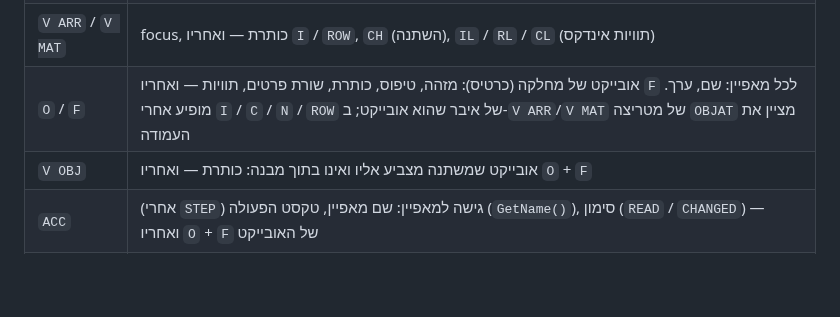
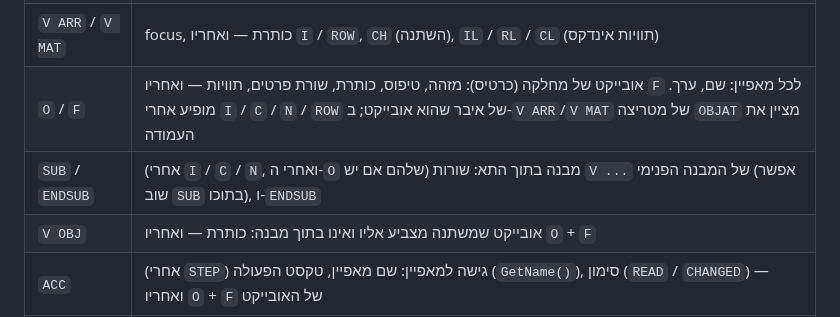
Before and after one commit to motiml77/java-lamerhav, a Markdown page: java-visualizer/csharp/README.md, the part around the change. GitHub-like rendering; blank space fills up the shorter version.

```diff
--- a/java-visualizer/csharp/README.md
+++ b/java-visualizer/csharp/README.md
@@ -38,6 +38,7 @@ csharp/
 | `V TREE` | focus, כותרת — ואחריו צמתים בסדר תחילי: `N` ערך, סימון, current, shared, תוויות; `NULL` = אין צומת |
 | `V ARR` / `V MAT` | focus, כותרת — ואחריו `I` / `ROW`, `CH` (השתנה), `IL` / `RL` / `CL` (תוויות אינדקס) |
 | `O` / `F` | אובייקט של מחלקה (כרטיס): מזהה, טיפוס, כותרת, שורת פרטים, תוויות — ואחריו `F` לכל מאפיין: שם, ערך. מופיע אחרי `I` / `C` / `N` / `ROW` של איבר שהוא אובייקט; ב-`V ARR`/`V MAT` של מטריצה `OBJAT` מציין את העמודה |
+| `SUB` / `ENDSUB` | (אחרי `I` / `C` / `N`, ואחרי ה-`O` שלהם אם יש) מבנה בתוך התא: שורות `V ...` של המבנה הפנימי (אפשר שוב `SUB` בתוכו), ו-`ENDSUB` |
 | `V OBJ` | אובייקט שמשתנה מצביע אליו ואינו בתוך מבנה: כותרת — ואחריו `O` + `F` |
 | `ACC` | (אחרי `STEP`) גישה למאפיין: שם מאפיין, טקסט הפעולה (`GetName()`), סימון (`READ` / `CHANGED`) — ואחריו `O` + `F` של האובייקט |
 | `OUT` | כל הפלט |
```
Also changed, not shown: java-visualizer/README.md (+15 -0 lines), java-visualizer/docs/nested.png (added), 13 other files.
